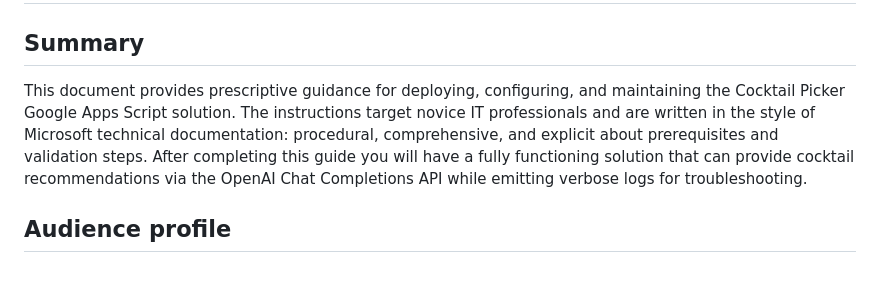
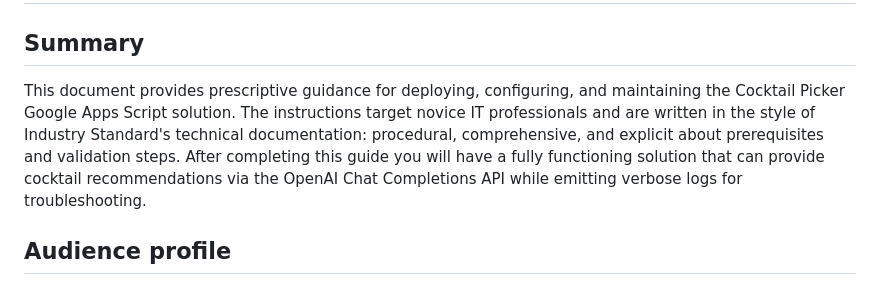
Before and after one commit to aztekmq/googlescriptsfun, a Markdown page: cockTailPicker/README.md, the part around the change. Rendered like a GitHub page.

```diff
--- a/cockTailPicker/README.md
+++ b/cockTailPicker/README.md
@@ -1,7 +1,7 @@
 # Cocktail Picker Deployment and Configuration Guide
 
 ## Summary
-This document provides prescriptive guidance for deploying, configuring, and maintaining the Cocktail Picker Google Apps Script solution. The instructions target novice IT professionals and are written in the style of Microsoft technical documentation: procedural, comprehensive, and explicit about prerequisites and validation steps. After completing this guide you will have a fully functioning solution that can provide cocktail recommendations via the OpenAI Chat Completions API while emitting verbose logs for troubleshooting.
+This document provides prescriptive guidance for deploying, configuring, and maintaining the Cocktail Picker Google Apps Script solution. The instructions target novice IT professionals and are written in the style of Industry Standard's technical documentation: procedural, comprehensive, and explicit about prerequisites and validation steps. After completing this guide you will have a fully functioning solution that can provide cocktail recommendations via the OpenAI Chat Completions API while emitting verbose logs for troubleshooting.
 
 ## Audience profile
 - **Primary role:** Novice to intermediate IT administrators or support engineers responsible for Google Workspace automation.
```
